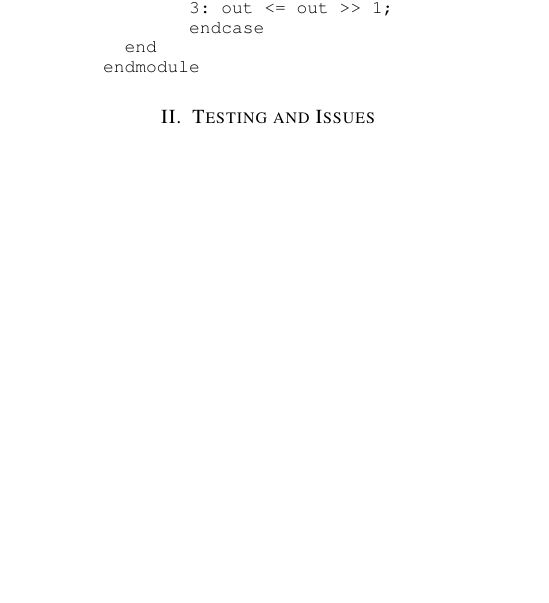
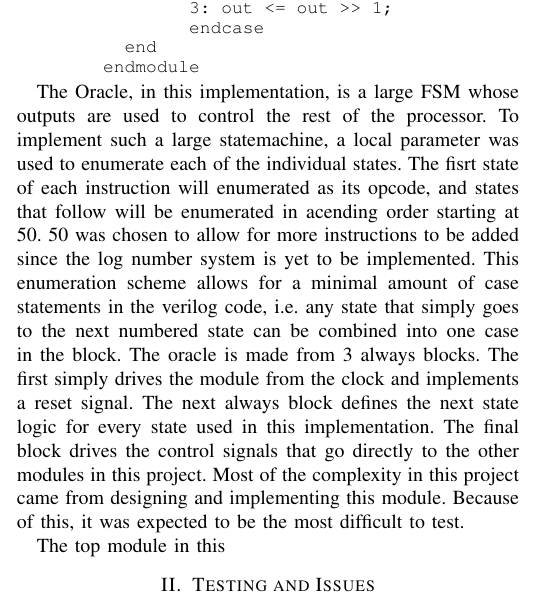
Before and after one commit to TannerW/EE480-Project-1, a LaTeX problem sheet (Homework3.tex): part of one column of page 2 of 2, cut so that both start at the same text, the shorter picture padded with empty space. Compiled offline with pdfLaTeX.

Commit message:
Update Homework3.tex

```diff
--- a/Homework3.tex
+++ b/Homework3.tex
@@ -125,6 +125,10 @@ The goal of this assignment was to utilize the assembly code written in a previo
 	endmodule
 	\end{Verbatim}
 
+	The Oracle, in this implementation, is a large FSM whose outputs are used to control the rest of the processor. To implement such a large statemachine, a local parameter was used to enumerate each of the individual states. The fisrt state of each instruction will enumerated as its opcode, and states that follow will be enumerated in acending order starting at 50. 50 was chosen to allow for more instructions to be added since the log number system is yet to be implemented. This enumeration scheme allows for a minimal amount of case statements in the verilog code, i.e. any state that simply goes to the next numbered state can be combined into one case in the block.
+	The oracle is made from 3 always blocks. The first simply drives the module from the clock and implements a reset signal. The next always block defines the next state logic for every state used in this implementation. The final block drives the control signals that go directly to the other modules in this project. Most of the complexity in this project came from designing and implementing this module. Because of this, it was expected to be the most difficult to test.
+
+	The top module in this
 
 
 \section{Testing and Issues}
```
